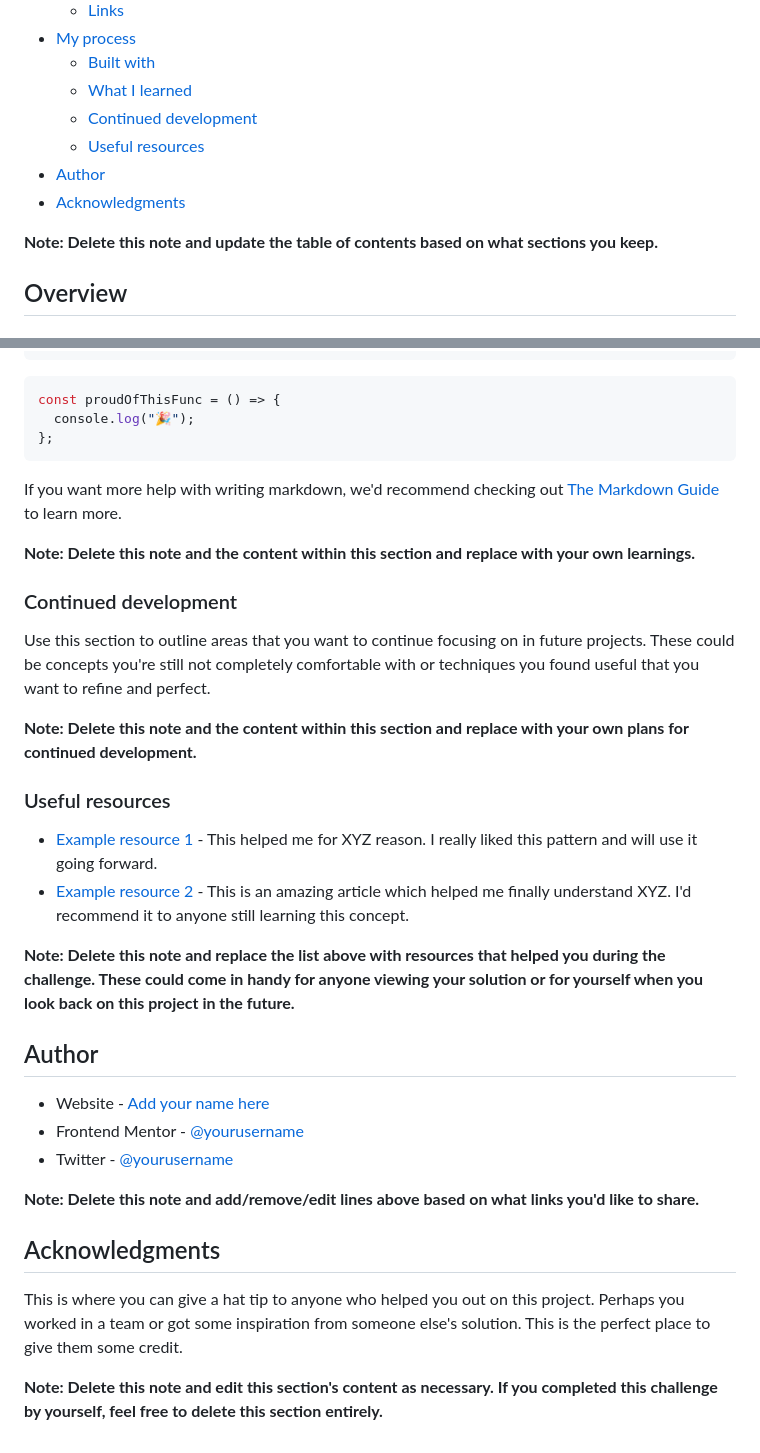
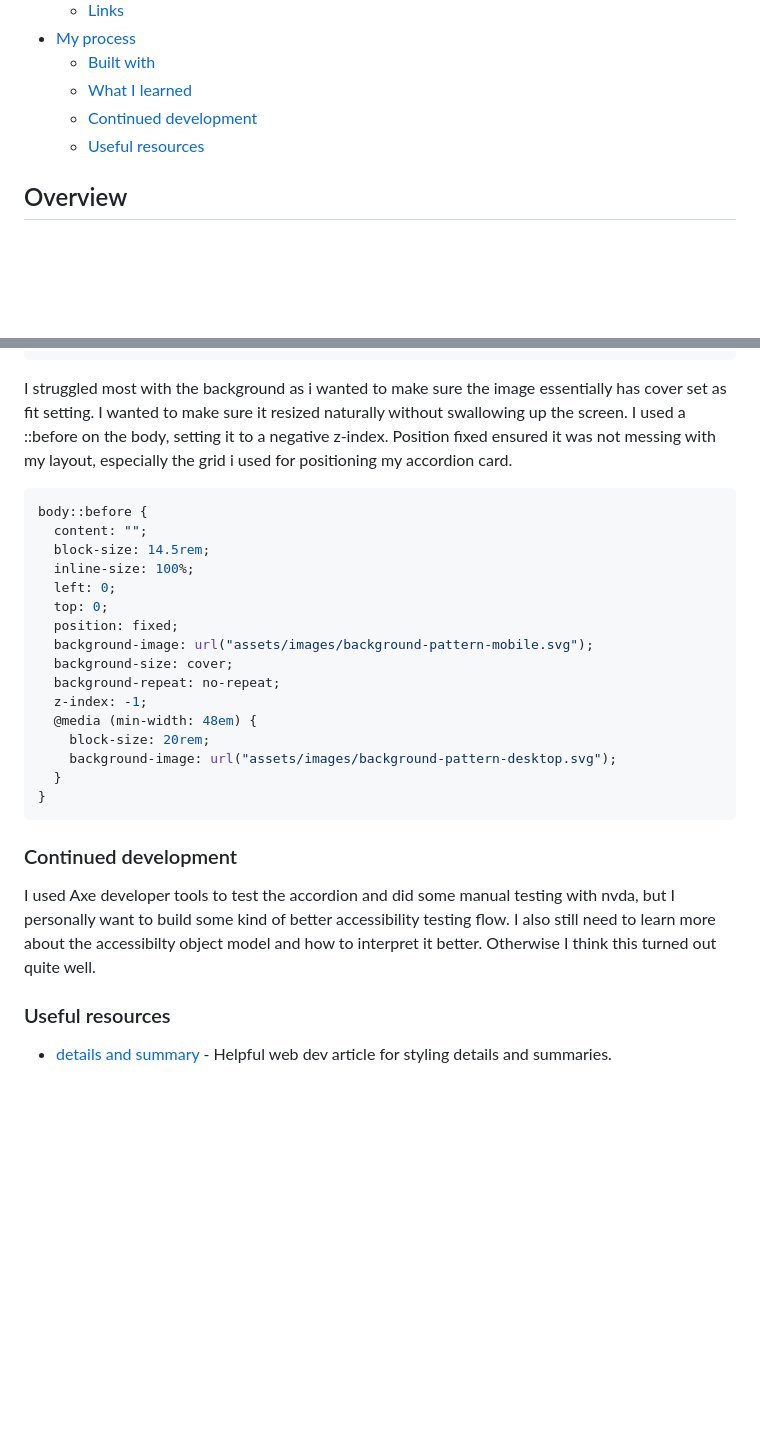
Before and after one commit to skhbabez/faq-accordion-main, a Markdown page: README.md, 2 parts joined by grey strips. GitHub-like rendering; blank space fills up the shorter version.

````diff
--- a/README.md
+++ b/README.md
@@ -13,10 +13,6 @@ This is a solution to the [FAQ accordion challenge on Frontend Mentor](https://w
   - [What I learned](#what-i-learned)
   - [Continued development](#continued-development)
   - [Useful resources](#useful-resources)
-- [Author](#author)
-- [Acknowledgments](#acknowledgments)
-
-**Note: Delete this note and update the table of contents based on what sections you keep.**
 
 ## Overview
 
@@ -77,39 +58,31 @@ To see how you can add code snippets, see below:
 }
 ```
 
-```js
-const proudOfThisFunc = () => {
-  console.log("🎉");
-};
+I struggled most with the background as i wanted to make sure the image essentially has cover set as fit setting. I wanted to make sure it resized naturally without swallowing up the screen. I used a ::before on the body, setting it to a negative z-index. Position fixed ensured it was not messing with my layout, especially the grid i used for positioning my accordion card.
+
+```css
+body::before {
+  content: "";
+  block-size: 14.5rem;
+  inline-size: 100%;
+  left: 0;
+  top: 0;
+  position: fixed;
+  background-image: url("assets/images/background-pattern-mobile.svg");
+  background-size: cover;
+  background-repeat: no-repeat;
+  z-index: -1;
+  @media (min-width: 48em) {
+    block-size: 20rem;
+    background-image: url("assets/images/background-pattern-desktop.svg");
+  }
+}
 ```
-
-If you want more help with writing markdown, we'd recommend checking out [The Markdown Guide](https://www.markdownguide.org/) to learn more.
-
-**Note: Delete this note and the content within this section and replace with your own learnings.**
 
 ### Continued development
 
-Use this section to outline areas that you want to continue focusing on in future projects. These could be concepts you're still not completely comfortable with or techniques you found useful that you want to refine and perfect.
-
-**Note: Delete this note and the content within this section and replace with your own plans for continued development.**
+I used Axe developer tools to test the accordion and did some manual testing with nvda, but I personally want to build some kind of better accessibility testing flow. I also still need to learn more about the accessibilty object model and how to interpret it better. Otherwise I think this turned out quite well.
 
 ### Useful resources
 
-- [Example resource 1](https://www.example.com) - This helped me for XYZ reason. I really liked this pattern and will use it going forward.
-- [Example resource 2](https://www.example.com) - This is an amazing article which helped me finally understand XYZ. I'd recommend it to anyone still learning this concept.
-
-**Note: Delete this note and replace the list above with resources that helped you during the challenge. These could come in handy for anyone viewing your solution or for yourself when you look back on this project in the future.**
-
-## Author
-
-- Website - [Add your name here](https://www.your-site.com)
-- Frontend Mentor - [@yourusername](https://www.frontendmentor.io/profile/yourusername)
-- Twitter - [@yourusername](https://www.twitter.com/yourusername)
-
-**Note: Delete this note and add/remove/edit lines above based on what links you'd like to share.**
-
-## Acknowledgments
-
-This is where you can give a hat tip to anyone who helped you out on this project. Perhaps you worked in a team or got some inspiration from someone else's solution. This is the perfect place to give them some credit.
-
-**Note: Delete this note and edit this section's content as necessary. If you completed this challenge by yourself, feel free to delete this section entirely.**
+- [details and summary](https://web.dev/learn/html/details) - Helpful web dev article for styling details and summaries.
````
Also changed, not shown: other parts of README.md (+10 -25 lines), README-template.md (deleted, +0 -113 lines), screenshots/desktop.png (added), screenshots/mobile.png (added), screenshots/tablet.png (added), 2 other files.
